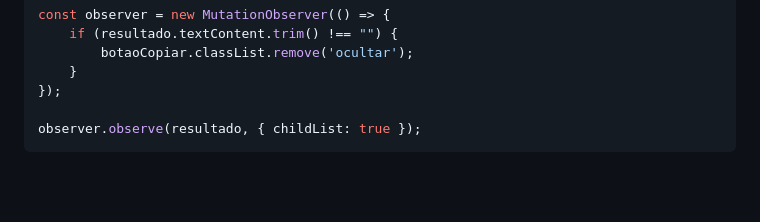
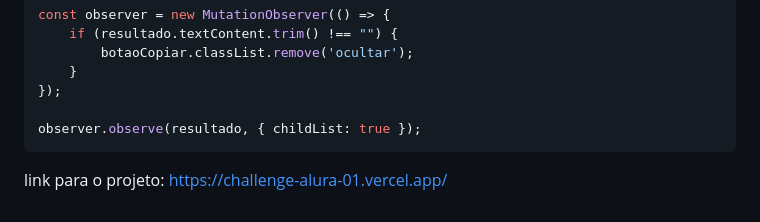
Before and after one commit to Loram117/challenge-alura-01, a Markdown page: README.md, the part around the change. Rendered like a GitHub page; blank space fills up the shorter version.

````diff
--- a/README.md
+++ b/README.md
@@ -237,3 +237,5 @@ const observer = new MutationObserver(() => {
 
 observer.observe(resultado, { childList: true });
 ```
+link para o projeto:
+https://challenge-alura-01.vercel.app/
````
